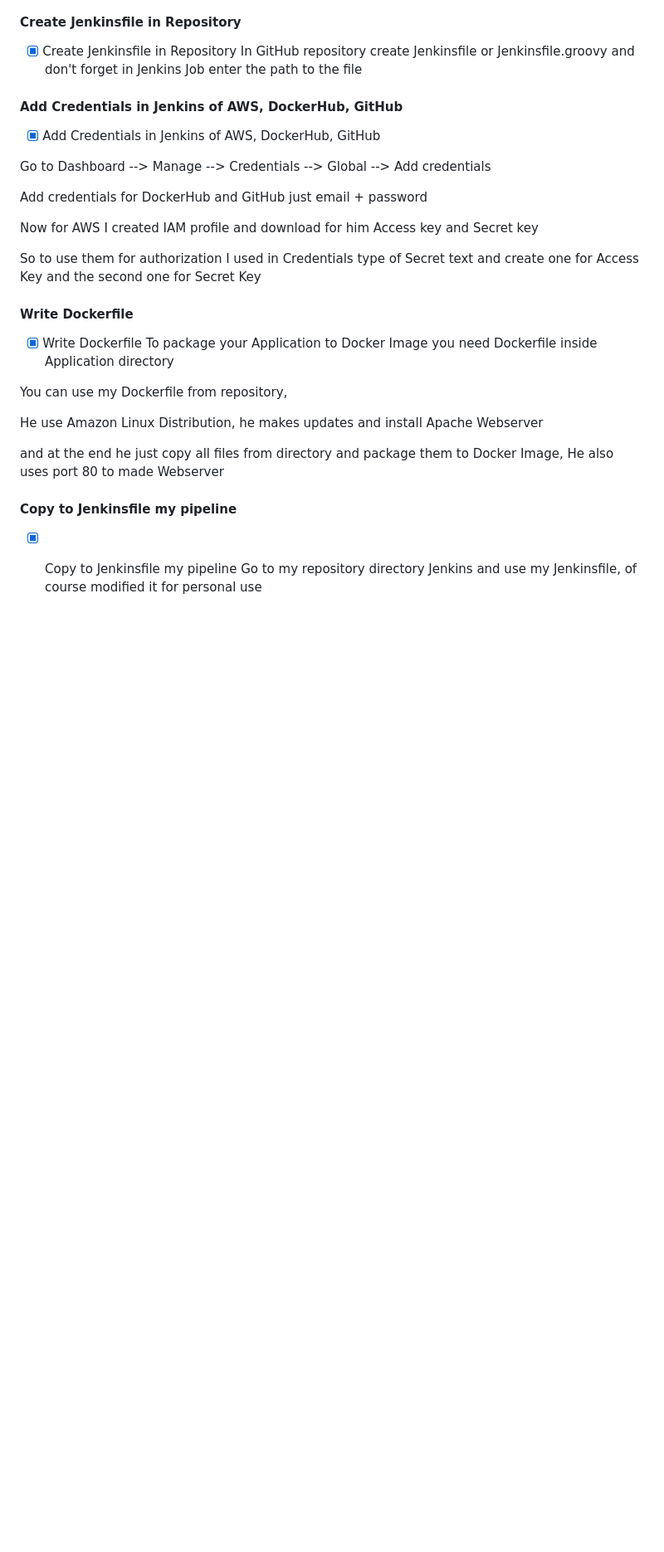
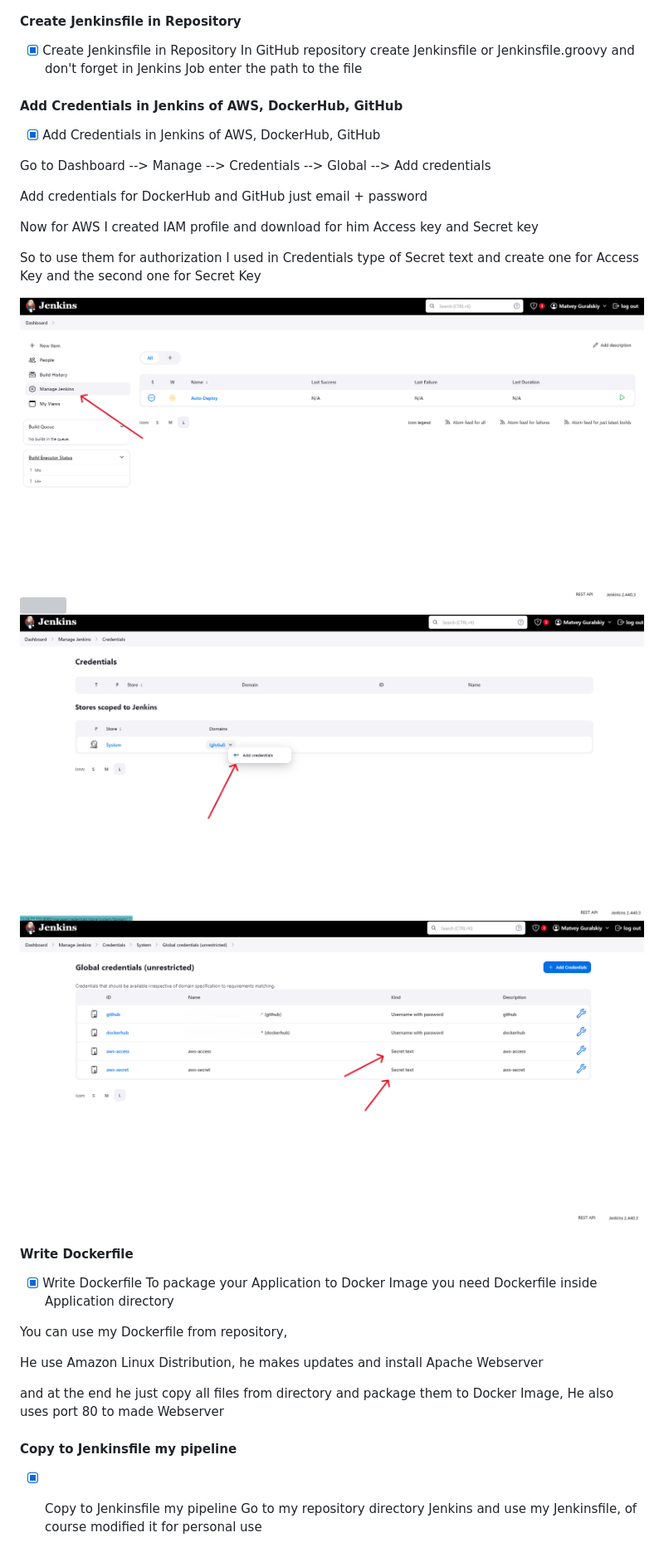
Before and after one commit to MatveyGuralskiy/Auto-Deploy, a Markdown page: README.md, the part around the change printed below. Shown: that part at 83% size. Rendered like a GitHub page; blank space fills up the shorter version; grey boxes are pictures that could not be loaded.

```diff
--- a/README.md
+++ b/README.md
@@ -175,6 +204,13 @@ Now for AWS I created IAM profile and download for him Access key and Secret key
 
 So to use them for authorization I used in Credentials type of Secret text and create one for Access Key and the second one for Secret Key
 
+<img src="https://github.com/MatveyGuralskiy/Auto-Deploy/blob/main/Screens/Screens/Jenkins-12.png?raw=true">
+
+<img src="https://github.com/MatveyGuralskiy/Auto-Deploy/blob/main/Screens/Screens/Jenkins-13.png?raw=true">
+
+<img src="https://github.com/MatveyGuralskiy/Auto-Deploy/blob/main/Screens/Screens/Jenkins-14.png?raw=true">
+
+<img src="https://github.com/MatveyGuralskiy/Auto-Deploy/blob/main/Screens/Screens/Jenkins-15.png?raw=true">
 
 #### Write Dockerfile
 - [x] Write Dockerfile
```
Also changed, not shown: other parts of README.md (+70 -1 lines).
